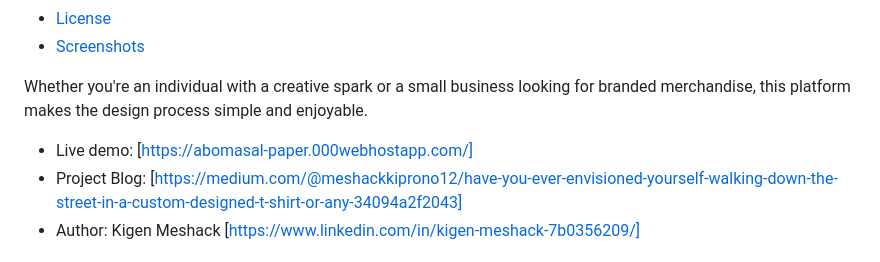
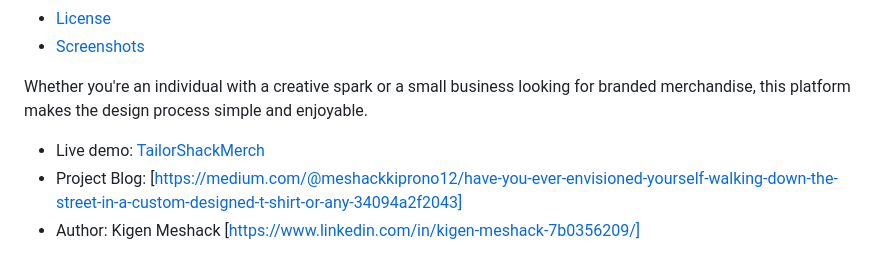
Before and after one commit to shacky-me/TailorShack-Merch-Design-Website, a Markdown page: README.md, the part around the change. Rendered like a GitHub page.

```diff
--- a/README.md
+++ b/README.md
@@ -11,7 +11,7 @@
 
 Whether you're an individual with a creative spark or a small business looking for branded merchandise, this platform makes the design process simple and enjoyable.
 
-- Live demo: [https://abomasal-paper.000webhostapp.com/]
+- Live demo: [TailorShackMerch](https://abomasal-paper.000webhostapp.com/)
 - Project Blog: [https://medium.com/@meshackkiprono12/have-you-ever-envisioned-yourself-walking-down-the-street-in-a-custom-designed-t-shirt-or-any-34094a2f2043]
 - Author: Kigen Meshack [https://www.linkedin.com/in/kigen-meshack-7b0356209/]
 
```
